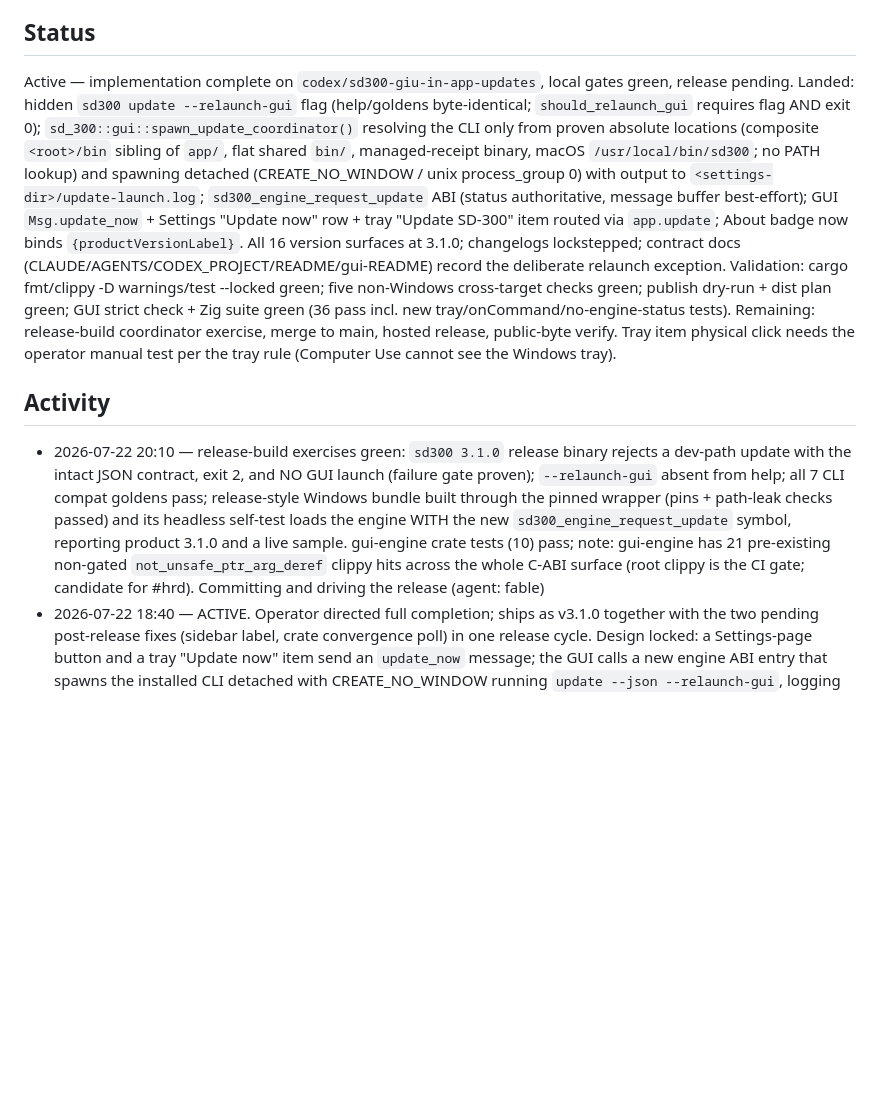
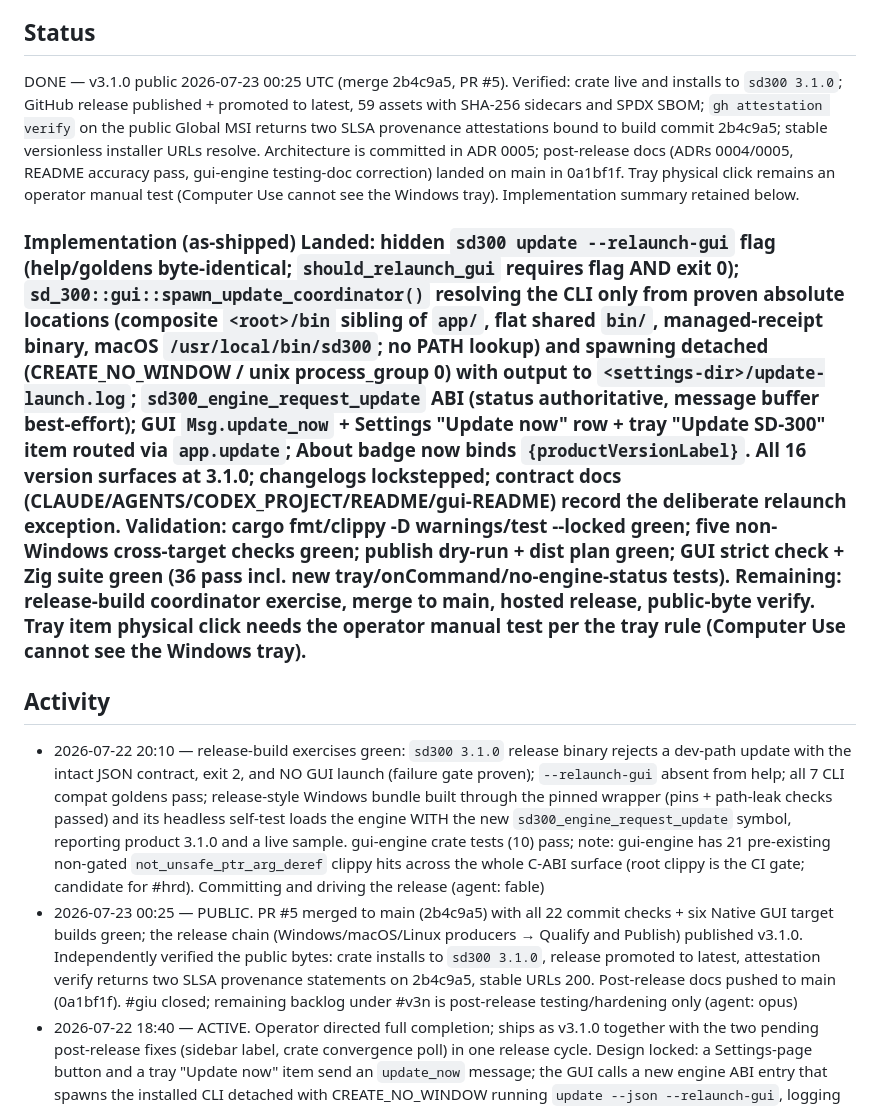
Before and after one commit to QubeTX/qube-system-diagnostics, a Markdown page: .tasks/tasks/giu.md, the part around the change. Drawn GitHub-style; blank space fills up the shorter version.

Commit message:
chore(board): close #giu — v3.1.0 public and verified
Co-Authored-By: Claude Opus 4.8 (1M context) <noreply@anthropic.com>

```diff
--- a/.tasks/tasks/giu.md
+++ b/.tasks/tasks/giu.md
@@ -28,10 +28,13 @@ The app and supported tray menus can initiate an available update without embedd
 - [ ] Existing `sd300 update`, JSON stdout, bare TUI launch, direct installer repair, tray, and uninstall contracts remain compatible
 
 ## Status
-Active — implementation complete on `codex/sd300-giu-in-app-updates`, local gates green, release pending. Landed: hidden `sd300 update --relaunch-gui` flag (help/goldens byte-identical; `should_relaunch_gui` requires flag AND exit 0); `sd_300::gui::spawn_update_coordinator()` resolving the CLI only from proven absolute locations (composite `<root>/bin` sibling of `app/`, flat shared `bin/`, managed-receipt binary, macOS `/usr/local/bin/sd300`; no PATH lookup) and spawning detached (CREATE_NO_WINDOW / unix process_group 0) with output to `<settings-dir>/update-launch.log`; `sd300_engine_request_update` ABI (status authoritative, message buffer best-effort); GUI `Msg.update_now` + Settings "Update now" row + tray "Update SD-300" item routed via `app.update`; About badge now binds `{productVersionLabel}`. All 16 version surfaces at 3.1.0; changelogs lockstepped; contract docs (CLAUDE/AGENTS/CODEX_PROJECT/README/gui-README) record the deliberate relaunch exception. Validation: cargo fmt/clippy -D warnings/test --locked green; five non-Windows cross-target checks green; publish dry-run + dist plan green; GUI strict check + Zig suite green (36 pass incl. new tray/onCommand/no-engine-status tests). Remaining: release-build coordinator exercise, merge to main, hosted release, public-byte verify. Tray item physical click needs the operator manual test per the tray rule (Computer Use cannot see the Windows tray).
+DONE — v3.1.0 public 2026-07-23 00:25 UTC (merge 2b4c9a5, PR #5). Verified: crate live and installs to `sd300 3.1.0`; GitHub release published + promoted to latest, 59 assets with SHA-256 sidecars and SPDX SBOM; `gh attestation verify` on the public Global MSI returns two SLSA provenance attestations bound to build commit 2b4c9a5; stable versionless installer URLs resolve. Architecture is committed in ADR 0005; post-release docs (ADRs 0004/0005, README accuracy pass, gui-engine testing-doc correction) landed on main in 0a1bf1f. Tray physical click remains an operator manual test (Computer Use cannot see the Windows tray). Implementation summary retained below.
+
+### Implementation (as-shipped) Landed: hidden `sd300 update --relaunch-gui` flag (help/goldens byte-identical; `should_relaunch_gui` requires flag AND exit 0); `sd_300::gui::spawn_update_coordinator()` resolving the CLI only from proven absolute locations (composite `<root>/bin` sibling of `app/`, flat shared `bin/`, managed-receipt binary, macOS `/usr/local/bin/sd300`; no PATH lookup) and spawning detached (CREATE_NO_WINDOW / unix process_group 0) with output to `<settings-dir>/update-launch.log`; `sd300_engine_request_update` ABI (status authoritative, message buffer best-effort); GUI `Msg.update_now` + Settings "Update now" row + tray "Update SD-300" item routed via `app.update`; About badge now binds `{productVersionLabel}`. All 16 version surfaces at 3.1.0; changelogs lockstepped; contract docs (CLAUDE/AGENTS/CODEX_PROJECT/README/gui-README) record the deliberate relaunch exception. Validation: cargo fmt/clippy -D warnings/test --locked green; five non-Windows cross-target checks green; publish dry-run + dist plan green; GUI strict check + Zig suite green (36 pass incl. new tray/onCommand/no-engine-status tests). Remaining: release-build coordinator exercise, merge to main, hosted release, public-byte verify. Tray item physical click needs the operator manual test per the tray rule (Computer Use cannot see the Windows tray).
 
 ## Activity
 - 2026-07-22 20:10 — release-build exercises green: `sd300 3.1.0` release binary rejects a dev-path update with the intact JSON contract, exit 2, and NO GUI launch (failure gate proven); `--relaunch-gui` absent from help; all 7 CLI compat goldens pass; release-style Windows bundle built through the pinned wrapper (pins + path-leak checks passed) and its headless self-test loads the engine WITH the new `sd300_engine_request_update` symbol, reporting product 3.1.0 and a live sample. gui-engine crate tests (10) pass; note: gui-engine has 21 pre-existing non-gated `not_unsafe_ptr_arg_deref` clippy hits across the whole C-ABI surface (root clippy is the CI gate; candidate for #hrd). Committing and driving the release (agent: fable)
+- 2026-07-23 00:25 — PUBLIC. PR #5 merged to main (2b4c9a5) with all 22 commit checks + six Native GUI target builds green; the release chain (Windows/macOS/Linux producers → Qualify and Publish) published v3.1.0. Independently verified the public bytes: crate installs to `sd300 3.1.0`, release promoted to latest, attestation verify returns two SLSA provenance statements on 2b4c9a5, stable URLs 200. Post-release docs pushed to main (0a1bf1f). #giu closed; remaining backlog under #v3n is post-release testing/hardening only (agent: opus)
 - 2026-07-22 18:40 — ACTIVE. Operator directed full completion; ships as v3.1.0 together with the two pending post-release fixes (sidebar label, crate convergence poll) in one release cycle. Design locked: a Settings-page button and a tray "Update now" item send an `update_now` message; the GUI calls a new engine ABI entry that spawns the installed CLI detached with CREATE_NO_WINDOW running `update --json --relaunch-gui`, logging output beside the settings; the hidden CLI flag relaunches the GUI only after a successful transaction, and the singleton Open route makes relaunch idempotent (an already-current no-op focuses the still-running app instead of duplicating it). Work on branch `codex/sd300-giu-in-app-updates`; every push stays off main until release (agent: fable)
 - 2026-07-22 01:07 — operator directed that this task be delivered by the current Fable session as Phase 2: a follow-up feature release (planned v3.1.0) immediately after v3.0.0 is verified public, rather than folding it into the main release (the coordinator's relaunch-after-success behavior is a deliberate exception to "install/update never launches the app" and belongs in its own qualified release). Design intent: tray/settings "Update now" surface → verified coordinator runs the existing owner-preserving CLI update transaction → GUI exits via the authenticated endpoint as today → coordinator relaunches the GUI only after verified success; failures surface honestly; Linux stays tray-free and explicit (agent: fable)
 - 2026-07-21 17:53 — created from the operator's request and deliberately deferred from v3 after inspecting the active Goose updater-coordinator investigation (agent: codex)
```
Also changed, not shown: .tasks/TASKS.md (+4 -4 lines).
